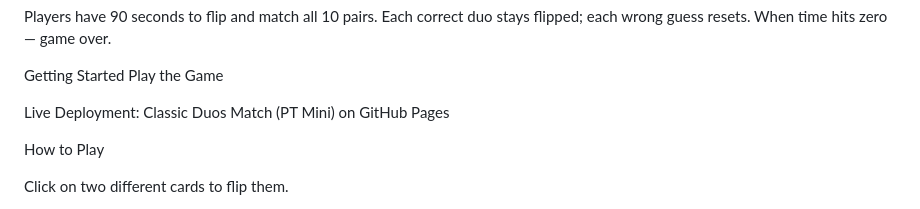
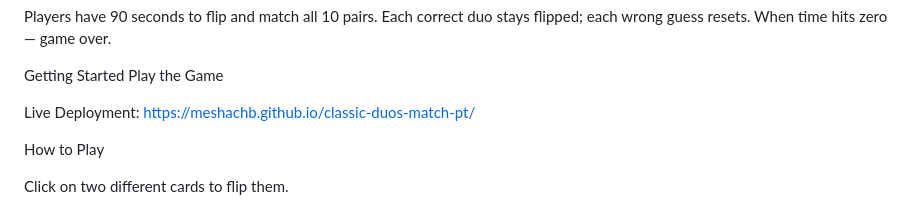
Before and after one commit to MeshachB/classic-duos-match-pt, a Markdown page: README.md, the part around one of its changes. Drawn GitHub-style.

```diff
--- a/README.md
+++ b/README.md
@@ -10,7 +10,7 @@ Getting Started
 Play the Game
 
 Live Deployment:
-Classic Duos Match (PT Mini) on GitHub Pages
+https://meshachb.github.io/classic-duos-match-pt/
 
  How to Play
 
```
Also changed, not shown: other parts of README.md (+7 -7 lines).
